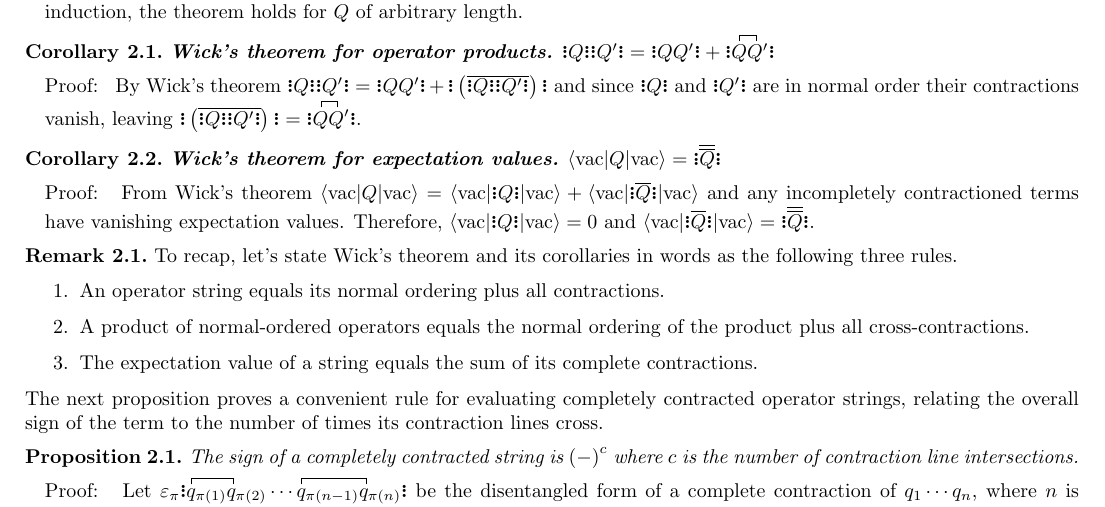
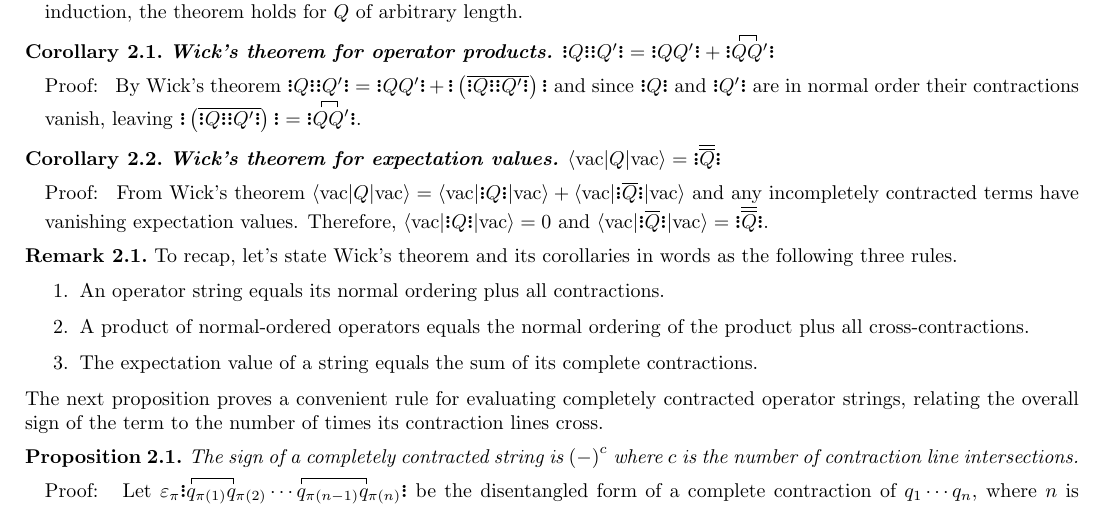
Before and after one commit to jevandezande/chem-8950, a LaTeX document (tex/2q-2h-wicks-theorem.tex): part of page 2 of 4, cut so that both start at the same text. The pictures show the PDF file 2q-2h-wicks-theorem.pdf that the author committed with the source.

Commit message:
What means contractioned?

```diff
--- a/tex/2q-2h-wicks-theorem.tex
+++ b/tex/2q-2h-wicks-theorem.tex
@@ -342,7 +342,7 @@ $\gno{Q}\gno{Q'}=\gno{QQ'}+\gno{\ctr{}{Q}{}{Q}  QQ'}$
 \thmtitle{Wick's theorem for expectation values}\vspace{5pt}
 $\ip{\vac|Q|\vac}=\gno{\ol{\ol{Q}}}$
 \thmproof{
-  From Wick's theorem $\ip{\vac|Q|\vac}=\ip{\vac|\gno{Q}|\vac}+\ip{\vac|\gno{\ol{Q}}|\vac}$ and any incompletely contractioned terms have vanishing expectation values.  Therefore, $\ip{\vac|\gno{Q}|\vac}=0$ and $\ip{\vac|\gno{\ol{Q}}|\vac}=\gno{\ol{\ol{Q}}}$.
+  From Wick's theorem $\ip{\vac|Q|\vac}=\ip{\vac|\gno{Q}|\vac}+\ip{\vac|\gno{\ol{Q}}|\vac}$ and any incompletely contracted terms have vanishing expectation values.  Therefore, $\ip{\vac|\gno{Q}|\vac}=0$ and $\ip{\vac|\gno{\ol{Q}}|\vac}=\gno{\ol{\ol{Q}}}$.
 }
 \end{cor}
 
```
Also changed, not shown: 2q-2h-wicks-theorem.pdf.
